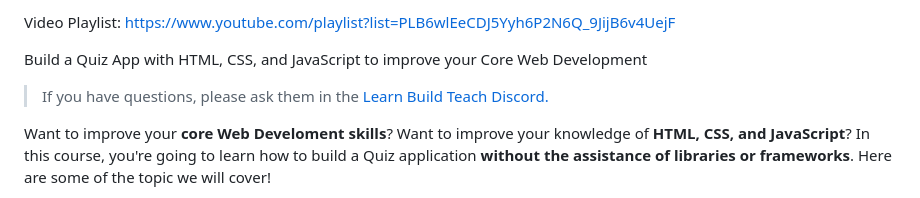
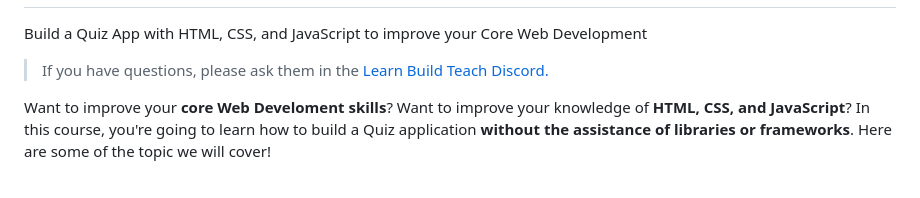
Before and after one commit to ASKHT/Quiz-App, a Markdown page: README.md, the part around one of its changes. Drawn GitHub-style.

```diff
--- a/README.md
+++ b/README.md
@@ -4,5 +3,4 @@
 
-Video Playlist: https://www.youtube.com/playlist?list=PLB6wlEeCDJ5Yyh6P2N6Q_9JijB6v4UejF
 
 Build a Quiz App with HTML, CSS, and JavaScript to improve your Core Web Development
 
```
Also changed, not shown: other parts of README.md (+0 -1 lines).
